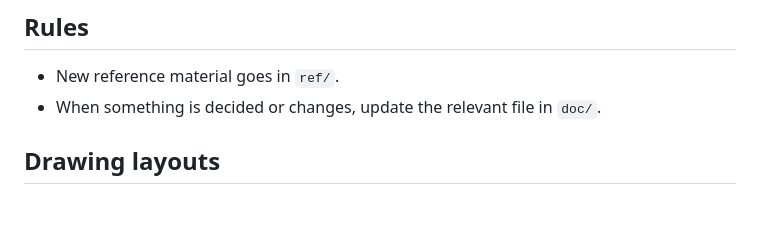
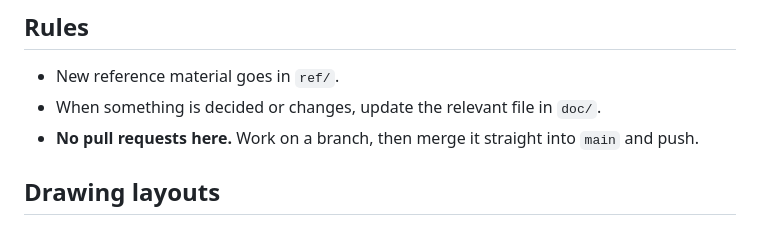
Before and after one commit to ondrejmocny-grip/van, a Markdown page: CLAUDE.md, the part around the change. Drawn GitHub-style.

Commit message:
Note the no-PR workflow in CLAUDE.md
Branches merge straight into main on this repo.

Co-Authored-By: Claude Opus 5 <noreply@anthropic.com>
Claude-Session: https://claude.ai/code/session_01N7JhFfpup74W1uVLqsEgDm

```diff
--- a/CLAUDE.md
+++ b/CLAUDE.md
@@ -12,6 +12,7 @@ layout schemas, possibly 3D visualizations of them.
 
 - New reference material goes in `ref/`.
 - When something is decided or changes, update the relevant file in `doc/`.
+- **No pull requests here.** Work on a branch, then merge it straight into `main` and push.
 
 ## Drawing layouts
 
```
